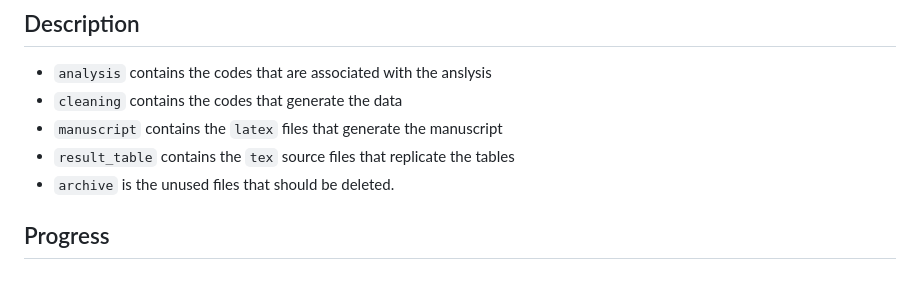
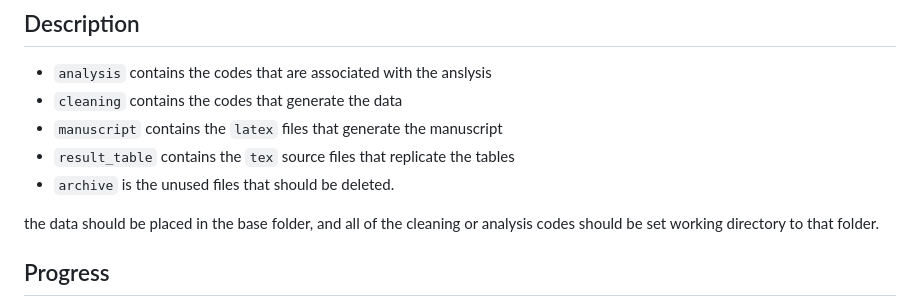
Before and after one commit to sergiozxy/RealEstateBrokerage, a Markdown page: README.md, the part around the change. GitHub-like rendering; blank space fills up the shorter version.

```diff
--- a/README.md
+++ b/README.md
@@ -7,6 +7,8 @@
 * `manuscript` contains the `latex` files that generate the manuscript
 * `result_table` contains the `tex` source files that replicate the tables
 * `archive` is the unused files that should be deleted.
+
+the data should be placed in the base folder, and all of the cleaning or analysis codes should be set working directory to that folder.
 
 ## Progress
 
```
